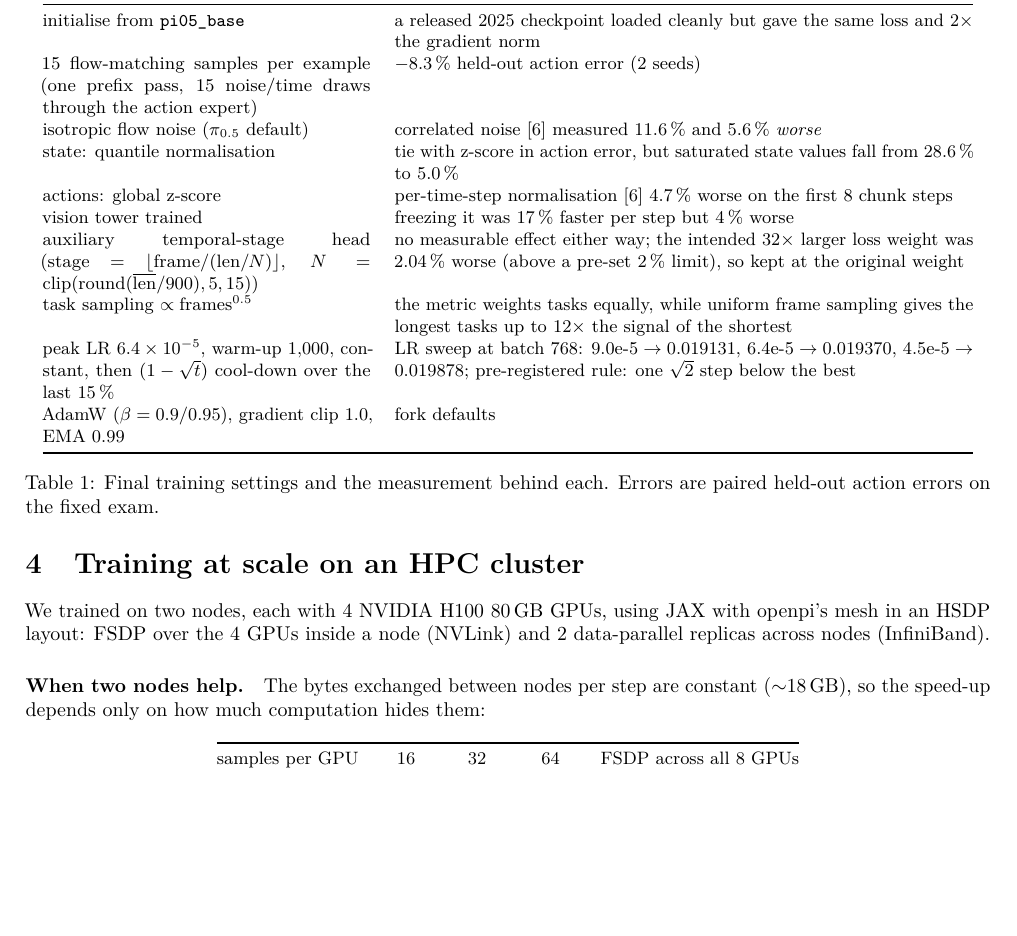
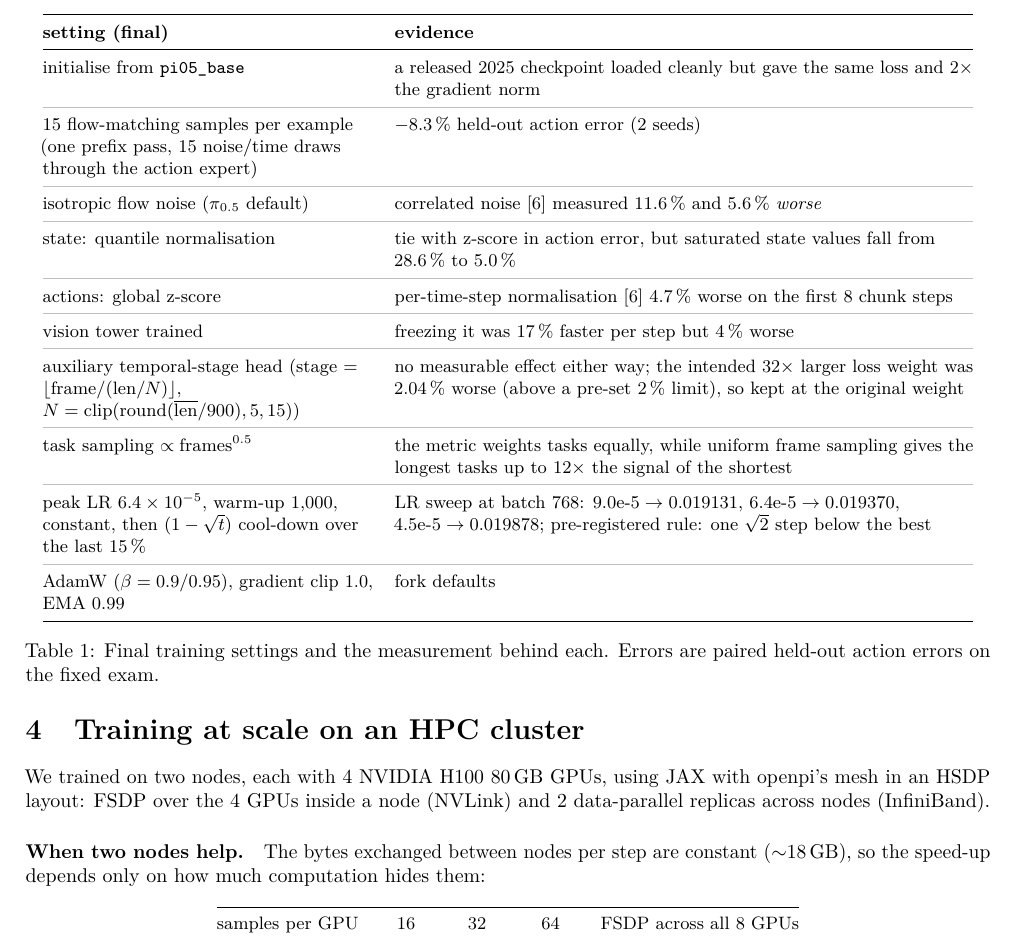
Before and after one commit to VivekChandra1324/behavior-2026-dexterity, a LaTeX paper (report/report.tex): part of page 3 of 6, cut at the place of the change, the shorter picture padded with empty space. Compiled offline with pdfLaTeX.

Commit message:
Report: separate the rows of Table 1

```diff
--- a/report/report.tex
+++ b/report/report.tex
@@ -2,7 +2,7 @@
 \documentclass[10pt]{article}
 \usepackage[margin=0.9in]{geometry}
 \usepackage[T1]{fontenc}
-\usepackage{lmodern,microtype,booktabs,amsmath,xcolor,enumitem}
+\usepackage{lmodern,microtype,booktabs,amsmath,xcolor,enumitem,array,colortbl}
 \usepackage{pgfplots}
 \pgfplotsset{compat=1.18}
 \usepackage[hidelinks]{hyperref}
@@ -110,20 +110,31 @@ were measured and rejected.
 
 \begin{table}[t]
 \centering\small
-\begin{tabular}{@{}p{0.34\linewidth}p{0.6\linewidth}@{}}
+\renewcommand{\arraystretch}{1.15}
+\begin{tabular}{@{}>{\raggedright\arraybackslash}p{0.34\linewidth}>{\raggedright\arraybackslash}p{0.6\linewidth}@{}}
 \toprule
 \textbf{setting (final)} & \textbf{evidence} \\
 \midrule
 initialise from \texttt{pi05\_base} & a released 2025 checkpoint loaded cleanly but gave the same loss and $2\times$ the gradient norm \\
+\arrayrulecolor{black!25}\midrule
 15 flow-matching samples per example (one prefix pass, 15 noise/time draws through the action expert) & $-8.3$\,\% held-out action error (2 seeds) \\
+\arrayrulecolor{black!25}\midrule
 isotropic flow noise (\pizf{} default) & correlated noise~\cite{rlc2025} measured 11.6\,\% and 5.6\,\% \emph{worse} \\
+\arrayrulecolor{black!25}\midrule
 state: quantile normalisation & tie with z-score in action error, but saturated state values fall from 28.6\,\% to 5.0\,\% \\
+\arrayrulecolor{black!25}\midrule
 actions: global z-score & per-time-step normalisation~\cite{rlc2025} 4.7\,\% worse on the first 8 chunk steps \\
+\arrayrulecolor{black!25}\midrule
 vision tower trained & freezing it was 17\,\% faster per step but 4\,\% worse \\
+\arrayrulecolor{black!25}\midrule
 auxiliary temporal-stage head (stage = $\lfloor$frame$/(\text{len}/N)\rfloor$, $N=\mathrm{clip}(\mathrm{round}(\overline{\text{len}}/900),5,15)$) & no measurable effect either way; the intended $32\times$ larger loss weight was 2.04\,\% worse (above a pre-set 2\,\% limit), so kept at the original weight \\
+\arrayrulecolor{black!25}\midrule
 task sampling $\propto \text{frames}^{0.5}$ & the metric weights tasks equally, while uniform frame sampling gives the longest tasks up to $12\times$ the signal of the shortest \\
+\arrayrulecolor{black!25}\midrule
 peak LR $6.4\times10^{-5}$, warm-up 1{,}000, constant, then $(1-\sqrt{t})$ cool-down over the last 15\,\% & LR sweep at batch 768: $9.0\text{e-}5 \to 0.019131$, $6.4\text{e-}5 \to 0.019370$, $4.5\text{e-}5 \to 0.019878$; pre-registered rule: one $\sqrt2$ step below the best \\
+\arrayrulecolor{black!25}\midrule
 AdamW ($\beta = 0.9/0.95$), gradient clip 1.0, EMA 0.99 & fork defaults \\
+\arrayrulecolor{black}
 \bottomrule
 \end{tabular}
 \caption{Final training settings and the measurement behind each. Errors are paired held-out action errors on the fixed exam.}
```
Also changed, not shown: report/report.pdf.
